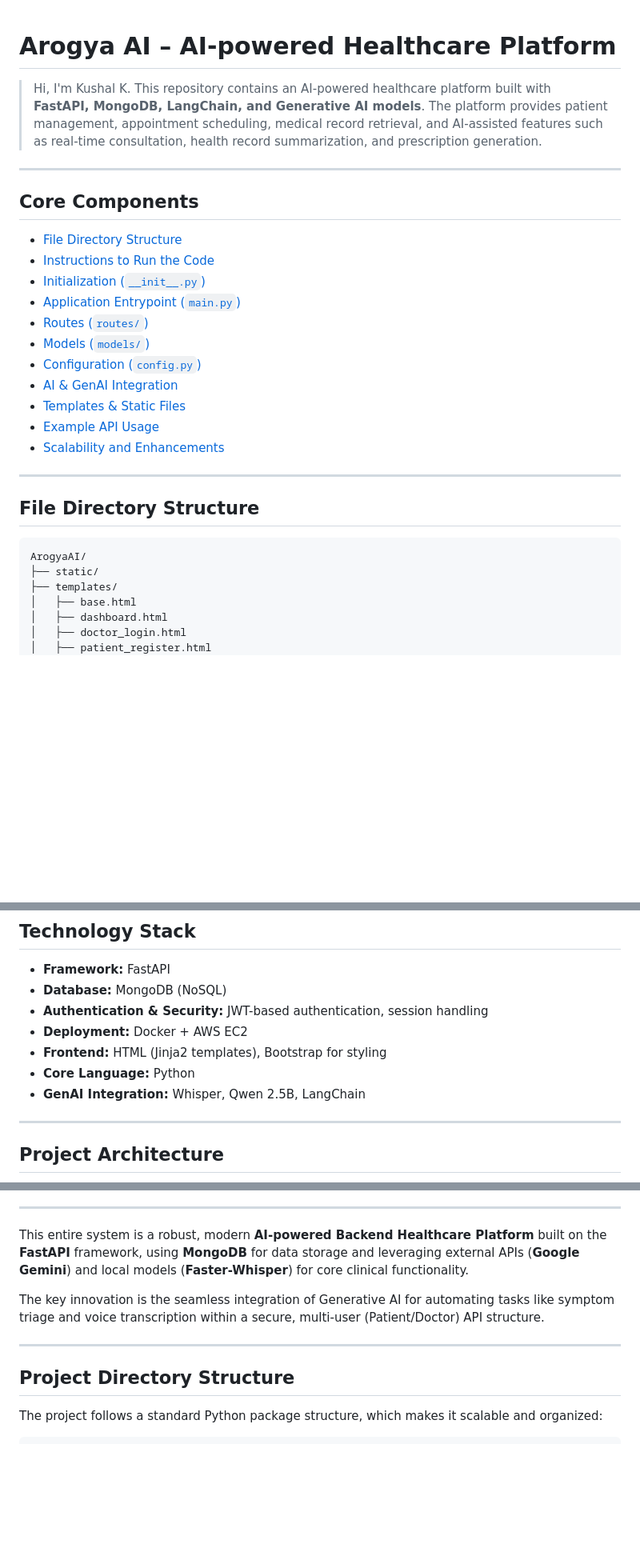
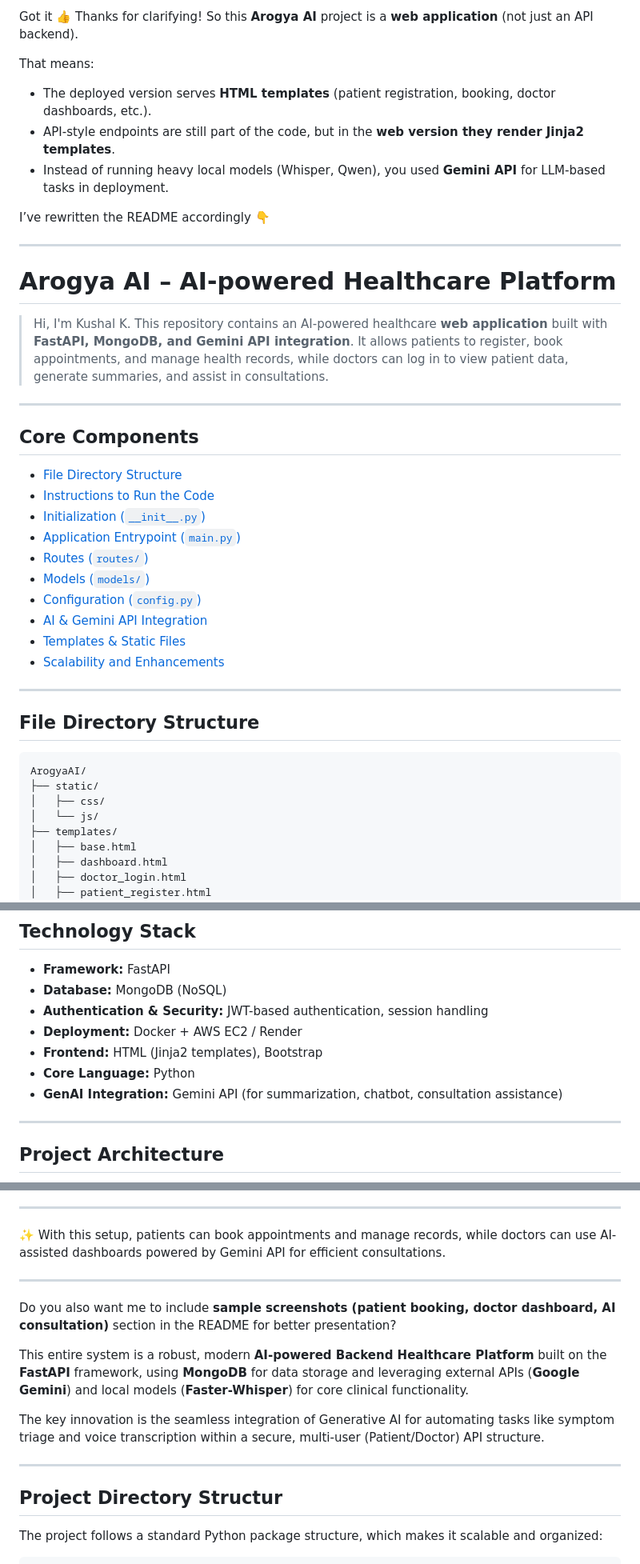
Before and after one commit to kushalk47/ArogyaAI, a Markdown page: README.md, 3 parts joined by grey strips. Shown at 80% size. Rendered like a GitHub page; blank space fills up the shorter version.

````diff
--- a/README.md
+++ b/README.md
@@ -1,6 +1,19 @@
+Got it 👍 Thanks for clarifying!
+So this **Arogya AI** project is a **web application** (not just an API backend).
+
+That means:
+
+* The deployed version serves **HTML templates** (patient registration, booking, doctor dashboards, etc.).
+* API-style endpoints are still part of the code, but in the **web version they render Jinja2 templates**.
+* Instead of running heavy local models (Whisper, Qwen), you used **Gemini API** for LLM-based tasks in deployment.
+
+I’ve rewritten the README accordingly 👇
+
+---
+
 # Arogya AI – AI-powered Healthcare Platform
 
-> Hi, I'm Kushal K. This repository contains an AI-powered healthcare platform built with **FastAPI, MongoDB, LangChain, and Generative AI models**. The platform provides patient management, appointment scheduling, medical record retrieval, and AI-assisted features such as real-time consultation, health record summarization, and prescription generation.
+> Hi, I'm Kushal K. This repository contains an AI-powered healthcare **web application** built with **FastAPI, MongoDB, and Gemini API integration**. It allows patients to register, book appointments, and manage health records, while doctors can log in to view patient data, generate summaries, and assist in consultations.
 
 ---
 
@@ -13,9 +26,8 @@
 * [Routes (`routes/`)](#routes-routes)
 * [Models (`models/`)](#models-models)
 * [Configuration (`config.py`)](#configuration-configpy)
-* [AI & GenAI Integration](#ai--genai-integration)
+* [AI & Gemini API Integration](#ai--gemini-api-integration)
 * [Templates & Static Files](#templates--static-files)
-* [Example API Usage](#example-api-usage)
 * [Scalability and Enhancements](#scalability-and-enhancements)
 
 ---
@@ -25,6 +37,8 @@
 ```text
 ArogyaAI/
 ├── static/
+│   ├── css/
+│   └── js/
 ├── templates/
 │   ├── base.html
 │   ├── dashboard.html
@@ -56,10 +70,10 @@ ArogyaAI/
 * **Framework:** FastAPI
 * **Database:** MongoDB (NoSQL)
 * **Authentication & Security:** JWT-based authentication, session handling
-* **Deployment:** Docker + AWS EC2
-* **Frontend:** HTML (Jinja2 templates), Bootstrap for styling
+* **Deployment:** Docker + AWS EC2 / Render
+* **Frontend:** HTML (Jinja2 templates), Bootstrap
 * **Core Language:** Python
-* **GenAI Integration:** Whisper, Qwen 2.5B, LangChain
+* **GenAI Integration:** Gemini API (for summarization, chatbot, consultation assistance)
 
 ---
 
@@ -260,12 +206,19 @@ Response:
 
 ---
+
+✨ With this setup, patients can book appointments and manage records, while doctors can use AI-assisted dashboards powered by Gemini API for efficient consultations.
+
+---
+
+Do you also want me to include **sample screenshots (patient booking, doctor dashboard, AI consultation)** section in the README for better presentation?
+
 This entire system is a robust, modern **AI-powered Backend Healthcare Platform** built on the **FastAPI** framework, using **MongoDB** for data storage and leveraging external APIs (**Google Gemini**) and local models (**Faster-Whisper**) for core clinical functionality.
 
 The key innovation is the seamless integration of Generative AI for automating tasks like symptom triage and voice transcription within a secure, multi-user (Patient/Doctor) API structure.
 
 -----
 
-## Project Directory Structure
+## Project Directory Structur
 
 The project follows a standard Python package structure, which makes it scalable and organized:
 
````
Also changed, not shown: other parts of README.md (+34 -102 lines).
